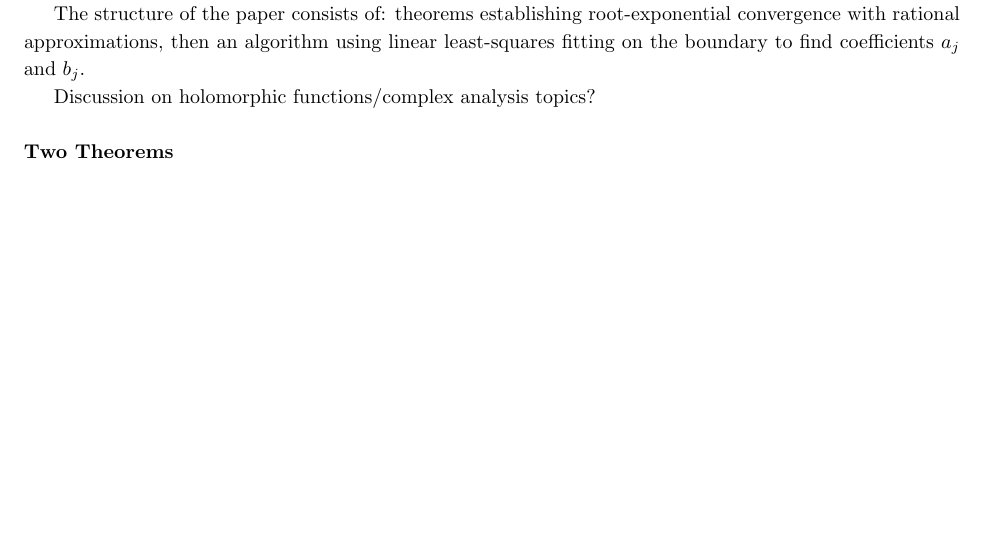
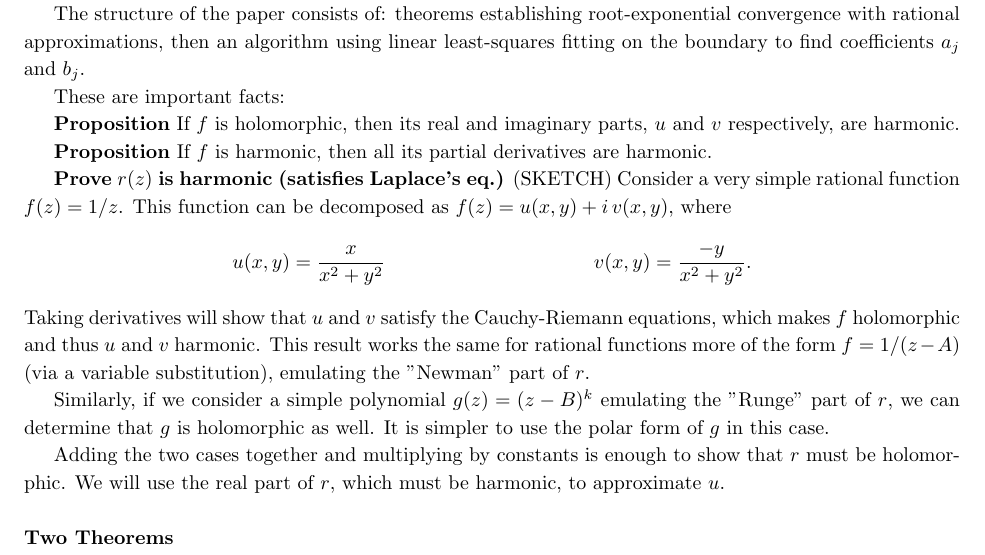
Before and after one commit to JimVargas5/Numerical_Analysis, a LaTeX document (401_project/notes_on_paper/notes_on_paper.tex): part of page 1 of 2 before the commit and part of page 1 of 3 after it, cut so that both start at the same text, the shorter picture padded with empty space. Compiled offline with pdfLaTeX.

Commit message:
In my brain, I have the outline for my 401 talk and paper

```diff
--- a/401_project/notes_on_paper/notes_on_paper.tex
+++ b/401_project/notes_on_paper/notes_on_paper.tex
@@ -33,7 +33,22 @@ with poles ${z_j}$. The crux of the method is using exponentially clustered samp
 
 	The structure of the paper consists of: theorems establishing root-exponential convergence with rational approximations, then an algorithm using linear least-squares fitting on the boundary to find coefficients $a_j$ and $b_j$.
 
-	Discussion on holomorphic functions/complex analysis topics?\\
+	These are important facts:
+
+	\textbf{Proposition} If $f$ is holomorphic, then its real and imaginary parts, $u$ and $v$ respectively, are harmonic.
+
+	\textbf{Proposition} If $f$ is harmonic, then all its partial derivatives are harmonic.
+
+	\textbf{Prove $r(z)$ is harmonic (satisfies Laplace's eq.)} (SKETCH) Consider a very simple rational function $f(z)=1/z$. This function can be decomposed as $f(z)=u(x,y)+i\,v(x,y)$, where
+	\begin{align*}
+	u(x,y)=\frac{x}{x^2+y^2} &&
+	v(x,y)=\frac{-y}{x^2+y^2}.
+	\end{align*}
+Taking derivatives will show that $u$ and $v$ satisfy the Cauchy-Riemann equations, which makes $f$ holomorphic and thus $u$ and $v$ harmonic. This result works the same for rational functions more of the form $f=1/(z-A)$ (via a variable substitution), emulating the "Newman" part of $r$.
+
+	Similarly, if we consider a simple polynomial $g(z)=(z-B)^k$ emulating the "Runge" part of $r$, we can determine that $g$ is holomorphic as well. It is simpler to use the polar form of $g$ in this case.
+
+	Adding the two cases together and multiplying by constants is enough to show that $r$ must be holomorphic. We will use the real part of $r$, which must be harmonic, to approximate $u$.\\
 
 \noindent
 \textbf{Two Theorems}
```
Also changed, not shown: 401_project/L_experiments/squarePacMan1.png (added), 401_project/L_experiments/squarePacMan2.png (added), 401_project/L_experiments/squarePacMan3.png (added), 401_project/L_experiments/squarePacMan4.png (added), 401_project/notes_on_paper/notes_on_paper.pdf, 5 other files.
